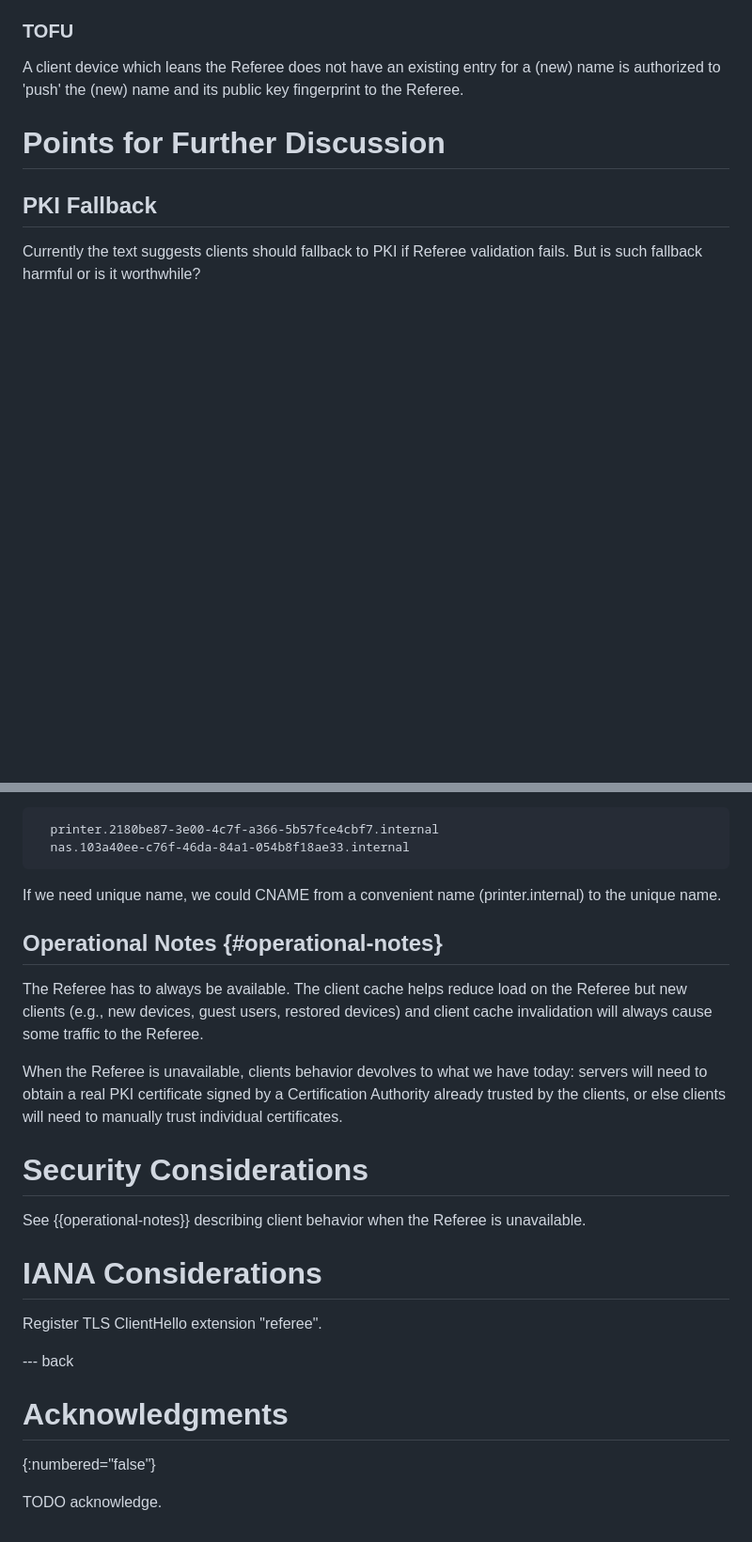
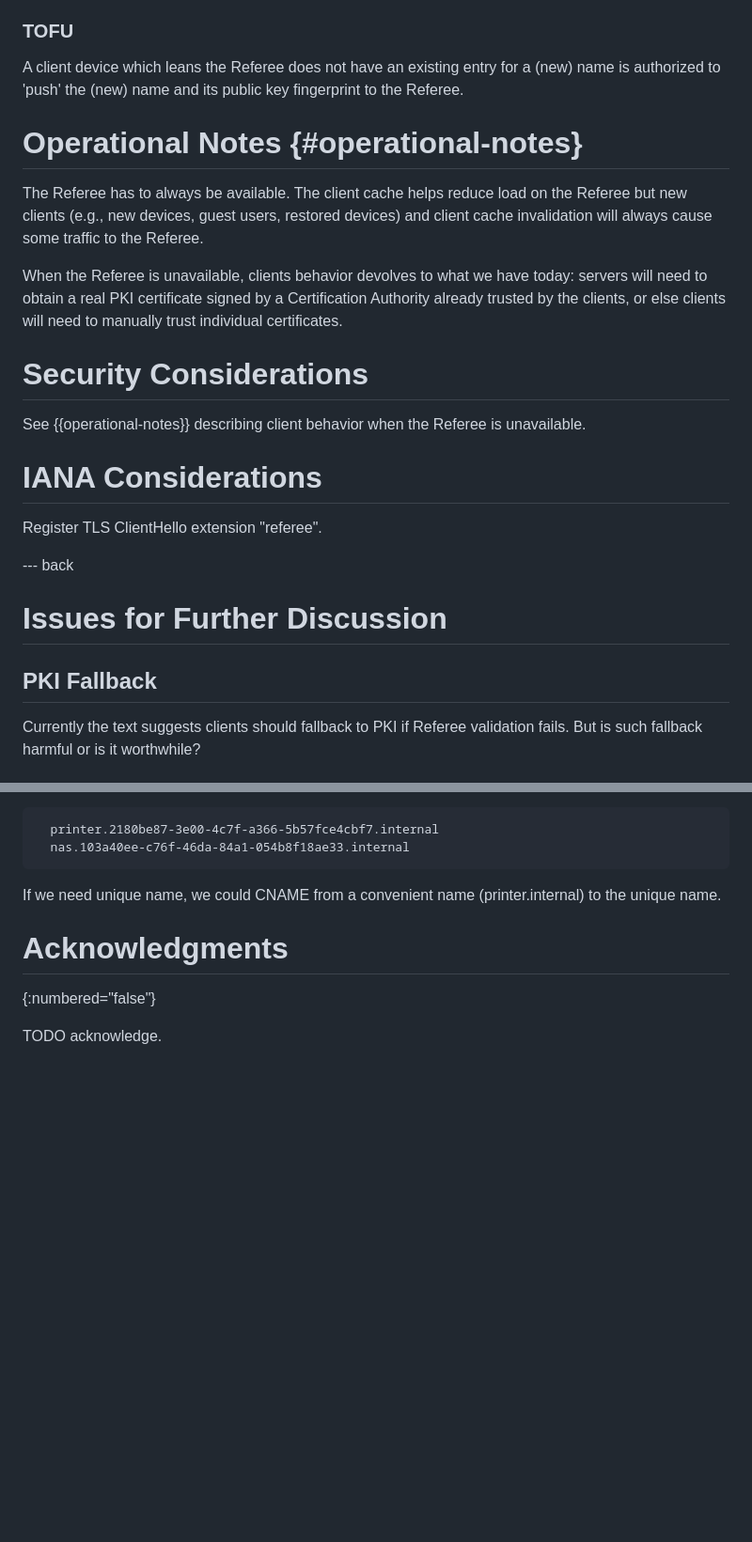
Before and after one commit to danwing/referee, a Markdown page: draft-xyzzy-referee.md, 2 parts joined by grey strips. Shown at 94% size. Rendered like a GitHub page; blank space fills up the shorter version.

```diff
--- a/draft-xyzzy-referee.md
+++ b/draft-xyzzy-referee.md
@@ -188,8 +205,39 @@ A client device which leans the Referee does not have an existing
 entry for a (new) name is authorized to 'push' the (new) name and
 its public key fingerprint to the Referee.
 
+# Operational Notes {#operational-notes}
 
-# Points for Further Discussion
+The Referee has to always be available.  The client cache helps reduce
+load on the Referee but new clients (e.g., new devices, guest users, restored
+devices) and client cache invalidation will always cause some traffic to
+the Referee.
+
+When the Referee is unavailable, clients behavior devolves to what
+we have today:  servers will need to obtain a real PKI certificate
+signed by a Certification Authority already trusted by the clients, or
+else clients will need to manually trust individual certificates.
+
+
+
+
+
+
+# Security Considerations
+
+See {{operational-notes}} describing client behavior when the Referee
+is unavailable.
+
+
+# IANA Considerations
+
+Register TLS ClientHello extension "referee".
+
+
+--- back
+
+
+
+# Issues for Further Discussion
 
 ## PKI Fallback
 
@@ -224,33 +272,6 @@ If we need unique name, we could CNAME from a convenient name
 
 
 
-
-## Operational Notes {#operational-notes}
-
-The Referee has to always be available.  The client cache helps reduce
-load on the Referee but new clients (e.g., new devices, guest users, restored
-devices) and client cache invalidation will always cause some traffic to
-the Referee.
-
-When the Referee is unavailable, clients behavior devolves to what
-we have today:  servers will need to obtain a real PKI certificate
-signed by a Certification Authority already trusted by the clients, or
-else clients will need to manually trust individual certificates.
-
-
-# Security Considerations
-
-See {{operational-notes}} describing client behavior when the Referee
-is unavailable.
-
-
-# IANA Considerations
-
-Register TLS ClientHello extension "referee".
-
-
---- back
-
 # Acknowledgments
 {:numbered="false"}
 
```
Also changed, not shown: other parts of draft-xyzzy-referee.md (+27 -10 lines).
